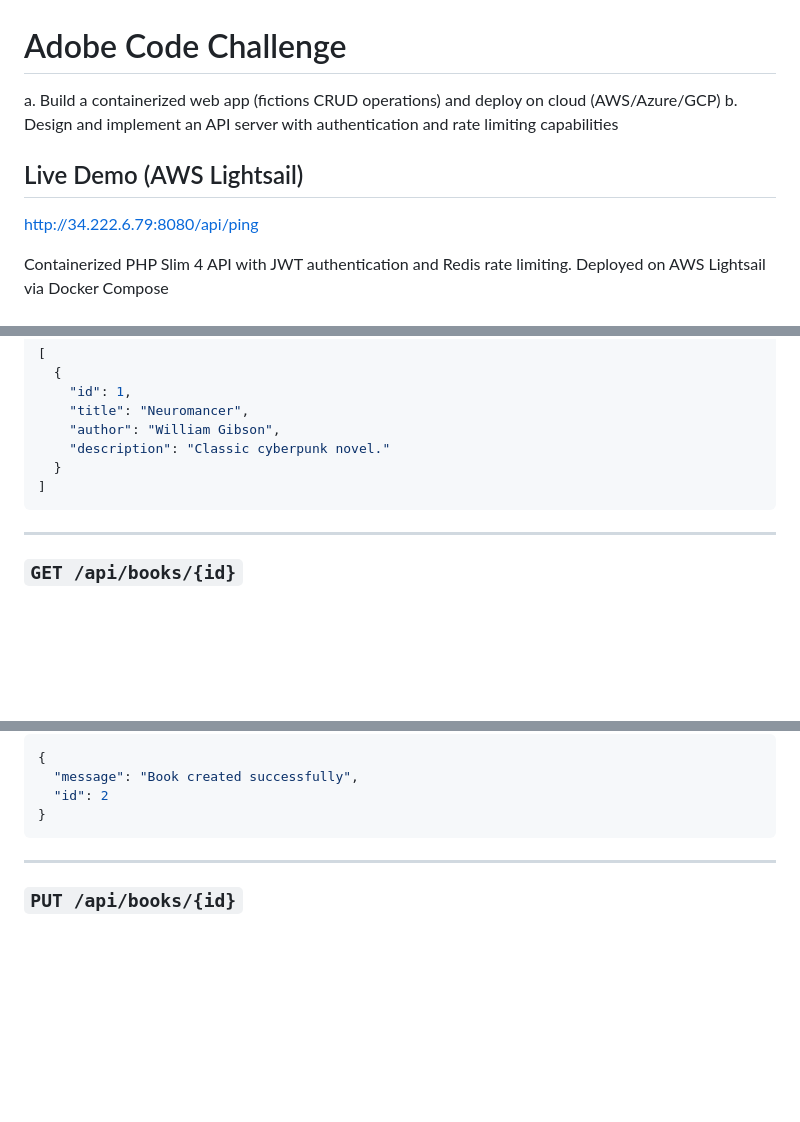
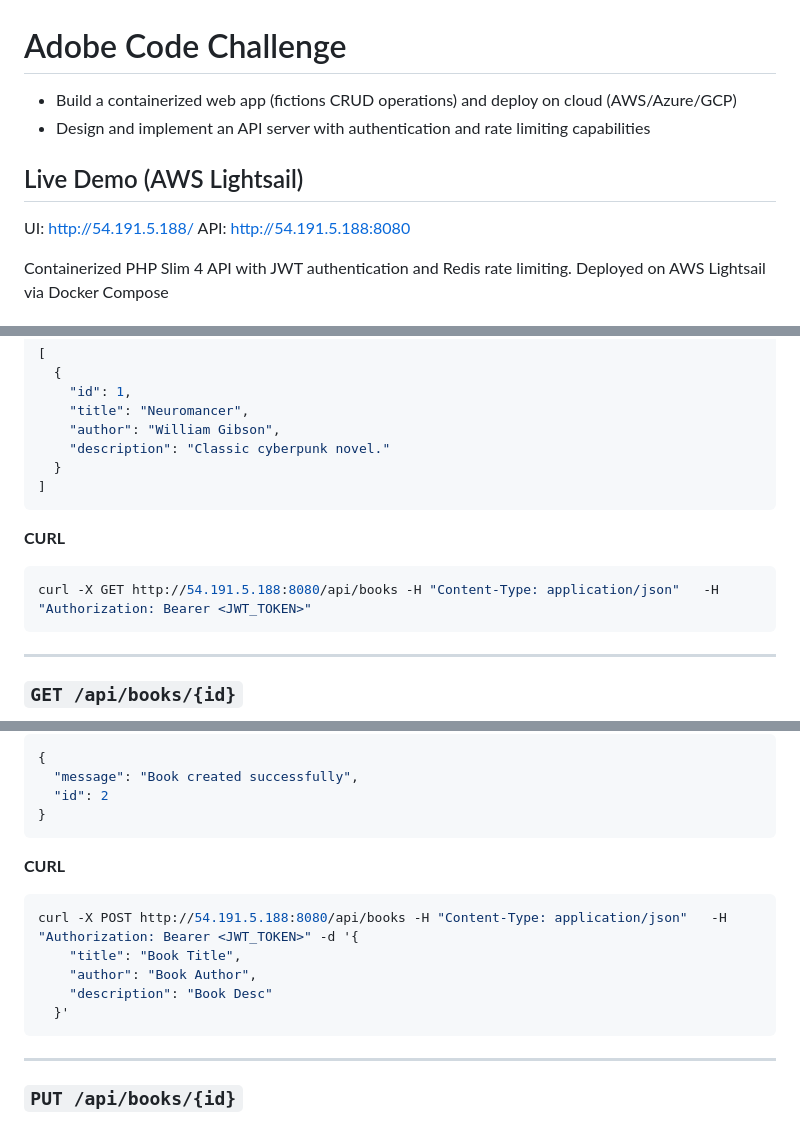
Before and after one commit to vas2025/adobe-code-challenge, a Markdown page: README.md, 3 parts joined by grey strips. Drawn GitHub-style; blank space fills up the shorter version.

````diff
--- a/README.md
+++ b/README.md
@@ -1,10 +1,11 @@
 # Adobe Code Challenge
 
-a. Build a containerized web app (fictions CRUD operations) and deploy on cloud (AWS/Azure/GCP)
-b. Design and implement an API server with authentication and rate limiting capabilities
+- Build a containerized web app (fictions CRUD operations) and deploy on cloud (AWS/Azure/GCP)
+- Design and implement an API server with authentication and rate limiting capabilities
 
 ## Live Demo (AWS Lightsail)
-http://34.222.6.79:8080/api/ping
+UI: http://54.191.5.188/
+API: http://54.191.5.188:8080
 
 Containerized PHP Slim 4 API with JWT authentication and Redis rate limiting.
 Deployed on AWS Lightsail via Docker Compose
@@ -100,6 +101,11 @@ Authorization: Bearer <JWT_TOKEN>
 ]
 ```
 
+**CURL**
+```bash
+curl -X GET http://54.191.5.188:8080/api/books -H "Content-Type: application/json"   -H "Authorization: Bearer <JWT_TOKEN>"
+```
+
 ---
 
 ### `GET /api/books/{id}`
@@ -141,6 +147,15 @@ Creates a new book record.
   "message": "Book created successfully",
   "id": 2
 }
+```
+
+**CURL**
+```bash
+curl -X POST http://54.191.5.188:8080/api/books -H "Content-Type: application/json"   -H "Authorization: Bearer <JWT_TOKEN>" -d '{
+    "title": "Book Title",
+    "author": "Book Author",
+    "description": "Book Desc"
+  }'
 ```
 
 ---
````
Also changed, not shown: other parts of README.md (+1 -1 lines).
